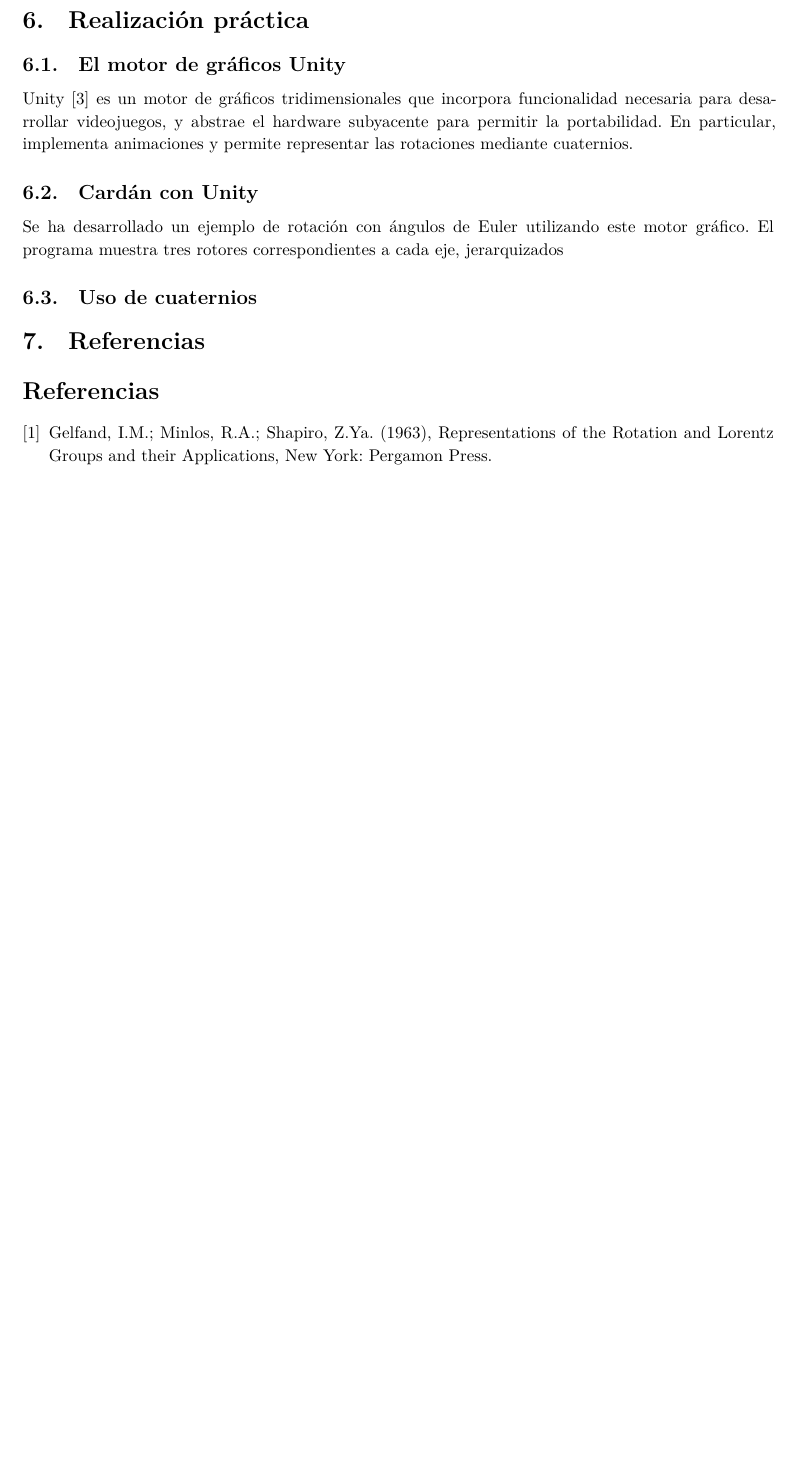
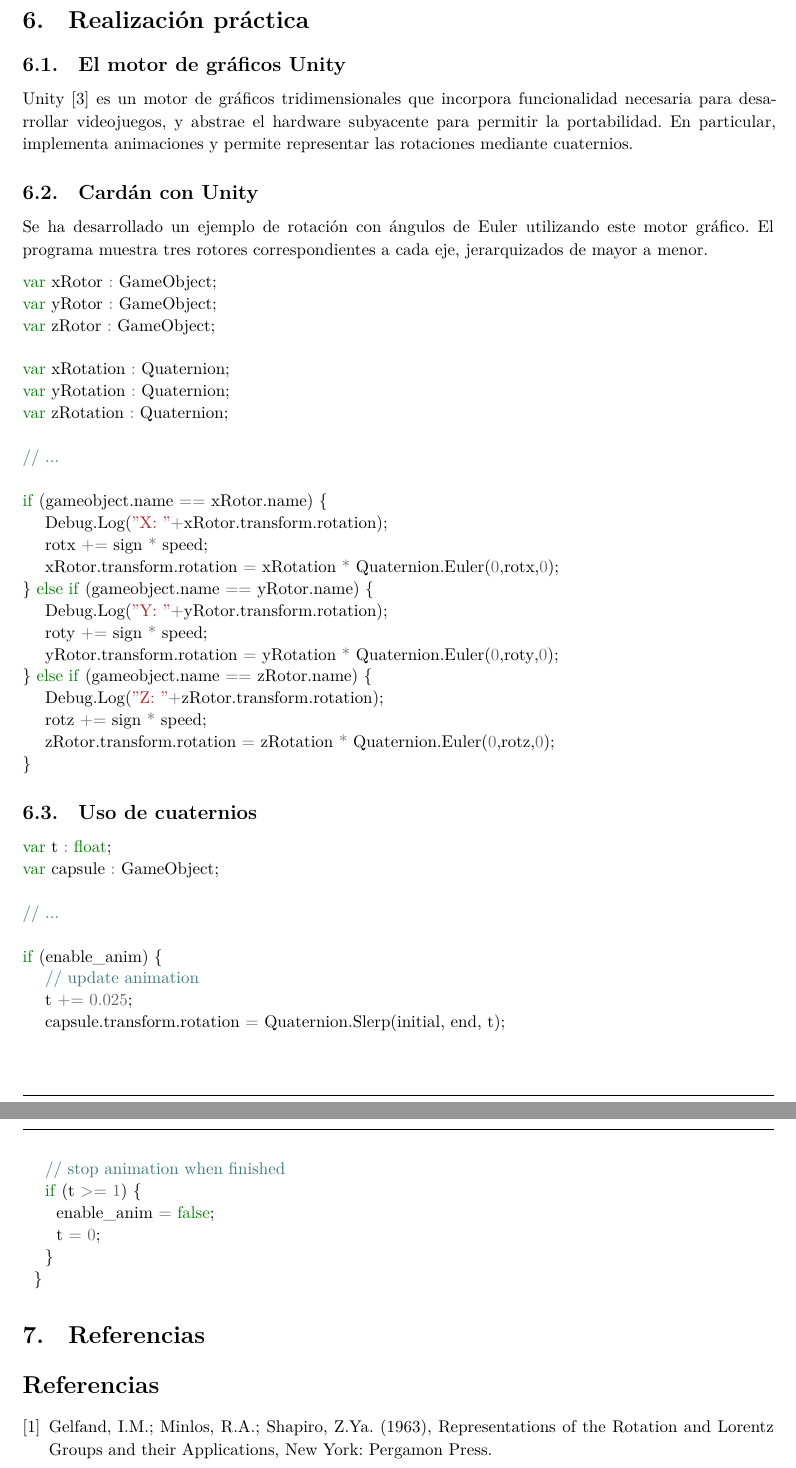
Before and after one commit to M42/representaciones, a LaTeX document (representaciones.tex, which reads cuaternios.tex, euler.tex): part of page 10 of 10 before the commit and two parts of pages 10 and 11 of 11 after it, the two joined at a grey line, cut so that both start at the same text, the shorter picture padded with empty space. Compiled offline with XeLaTeX.

Commit message:
Avances en códigos

```diff
--- /dev/null
+++ b/cuaternios.tex
@@ -0,0 +1,18 @@
+\begin{minted}{javascript}
+var t : float;
+var capsule : GameObject;
+
+// ...
+
+if (enable_anim) {
+    // update animation
+    t += 0.025;
+    capsule.transform.rotation = Quaternion.Slerp(initial, end, t);
+
+    // stop animation when finished
+    if (t >= 1) {
+      enable_anim = false;
+      t = 0;
+    }
+  }
+\end{minted}
--- /dev/null
+++ b/euler.tex
@@ -0,0 +1,25 @@
+\begin{minted}{javascript}
+var xRotor : GameObject;
+var yRotor : GameObject;
+var zRotor : GameObject;
+
+var xRotation : Quaternion;
+var yRotation : Quaternion;
+var zRotation : Quaternion;
+
+// ...
+
+if (gameobject.name == xRotor.name) {
+    Debug.Log("X: "+xRotor.transform.rotation);
+    rotx += sign * speed;
+    xRotor.transform.rotation = xRotation * Quaternion.Euler(0,rotx,0);
+} else if (gameobject.name == yRotor.name) {
+    Debug.Log("Y: "+yRotor.transform.rotation);
+    roty += sign * speed;
+    yRotor.transform.rotation = yRotation * Quaternion.Euler(0,roty,0);
+} else if (gameobject.name == zRotor.name) {
+    Debug.Log("Z: "+zRotor.transform.rotation);
+    rotz += sign * speed;
+    zRotor.transform.rotation = zRotation * Quaternion.Euler(0,rotz,0);
+}
+\end{minted}
--- a/representaciones.tex
+++ b/representaciones.tex
@@ -21,6 +21,10 @@
 \usepackage[utf8]{inputenc}
 \selectlanguage{spanish}
 
+% fuente mono
+\usepackage{fontspec}
+\setmonofont{Inconsolata}
+
 % Matemáticas
 \usepackage{amsthm}
 \usepackage{amsfonts}
@@ -36,6 +40,8 @@
 \theoremstyle{remark}
 \newtheorem*{remark}{Nota}
 \renewcommand*{\proofname}{Demostración}
+
+\usepackage{minted}
 
 % Corrige el espacio previo a las definiciones
 \makeatletter
@@ -657,9 +663,13 @@ Unity \cite{unity} es un motor de gráficos tridimensionales que incorpora funci
 
 \subsection{Cardán con Unity}
 
-Se ha desarrollado un ejemplo de rotación con ángulos de Euler utilizando este motor gráfico. El programa muestra tres rotores correspondientes a cada eje, jerarquizados
+Se ha desarrollado un ejemplo de rotación con ángulos de Euler utilizando este motor gráfico. El programa muestra tres rotores correspondientes a cada eje, jerarquizados de mayor a menor.
+
+\input{euler.tex}
 
 \subsection{Uso de cuaternios}
+
+\input{cuaternios.tex}
 
 \section{Referencias}
 % https://en.wikipedia.org/wiki/Euler_angles
```
Also changed, not shown: Makefile, representaciones.tex (1 more changed lines).
